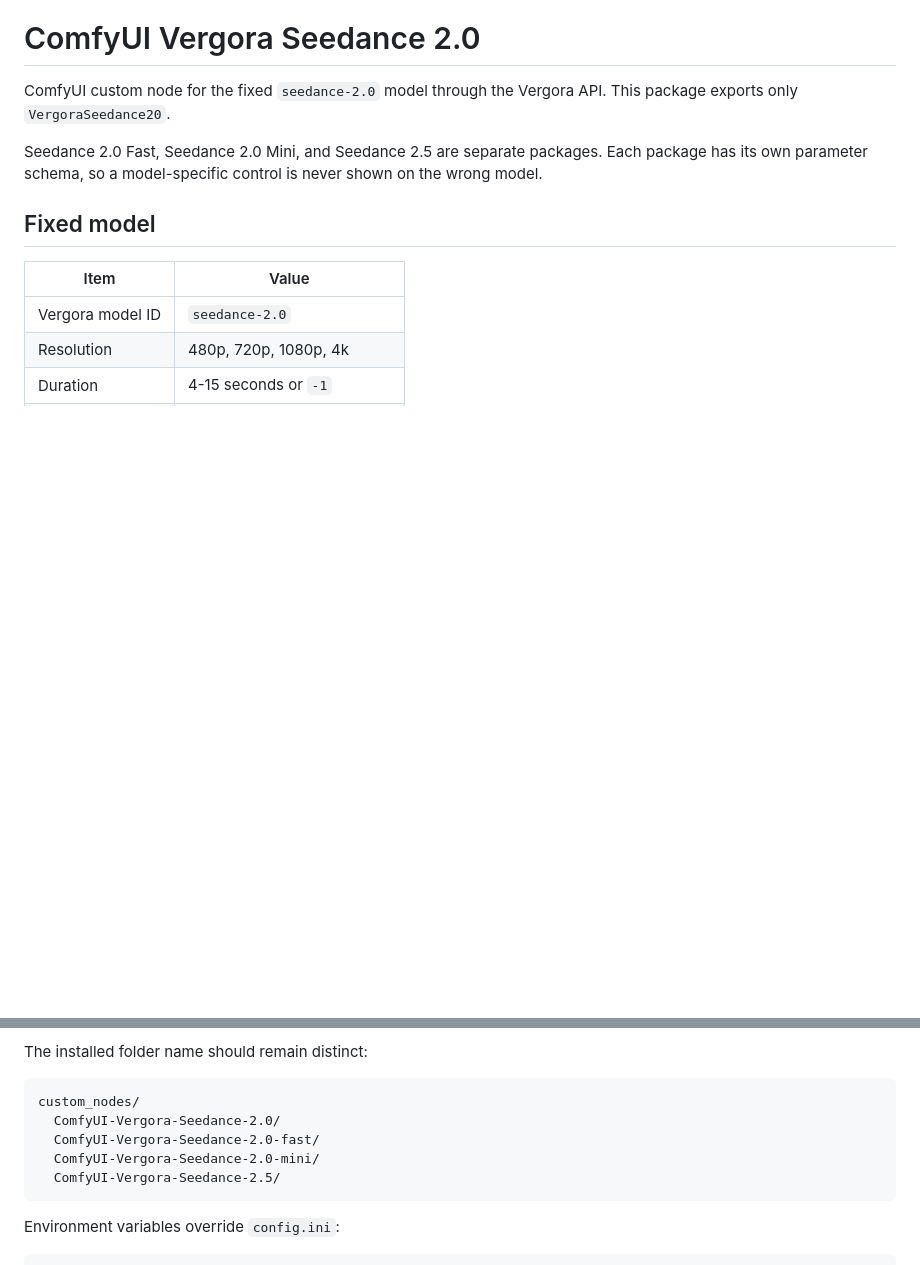
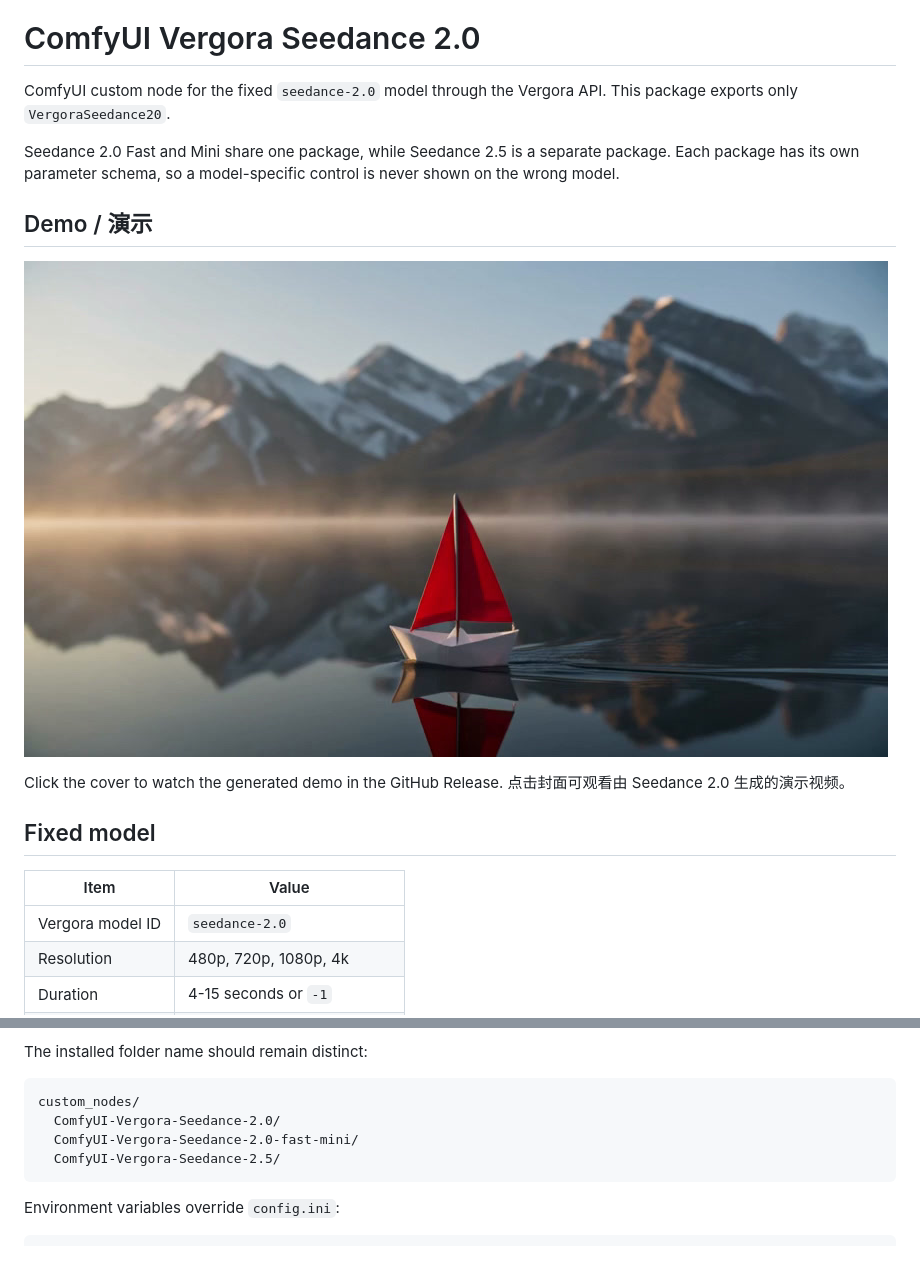
Before and after one commit to levi-li-megatron/ComfyUI-Vergora-Seedance-2.0, a Markdown page: README.md, 2 parts joined by grey strips. Drawn GitHub-style; pictures changed too: demo/seedance-2.0-preview.jpg (added); blank space fills up the shorter version.

Commit message:
Add Seedance 2.0 demo

````diff
--- a/README.md
+++ b/README.md
@@ -3,9 +3,16 @@
 ComfyUI custom node for the fixed `seedance-2.0` model through the Vergora API.
 This package exports only `VergoraSeedance20`.
 
-Seedance 2.0 Fast, Seedance 2.0 Mini, and Seedance 2.5 are separate packages.
-Each package has its own parameter schema, so a model-specific control is never
-shown on the wrong model.
+Seedance 2.0 Fast and Mini share one package, while Seedance 2.5 is a separate
+package. Each package has its own parameter schema, so a model-specific control
+is never shown on the wrong model.
+
+## Demo / 演示
+
+[![Seedance 2.0 demo](demo/seedance-2.0-preview.jpg)](https://github.com/levi-li-megatron/ComfyUI-Vergora-Seedance-2.0/releases/download/demo-v1.0.0/vergora_seedance_task_U0z_1794653128.mp4)
+
+Click the cover to watch the generated demo in the GitHub Release.
+点击封面可观看由 Seedance 2.0 生成的演示视频。
 
 ## Fixed model
 
@@ -45,8 +52,7 @@ The installed folder name should remain distinct:
 ```text
 custom_nodes/
   ComfyUI-Vergora-Seedance-2.0/
-  ComfyUI-Vergora-Seedance-2.0-fast/
-  ComfyUI-Vergora-Seedance-2.0-mini/
+  ComfyUI-Vergora-Seedance-2.0-fast-mini/
   ComfyUI-Vergora-Seedance-2.5/
 ```
 
````
